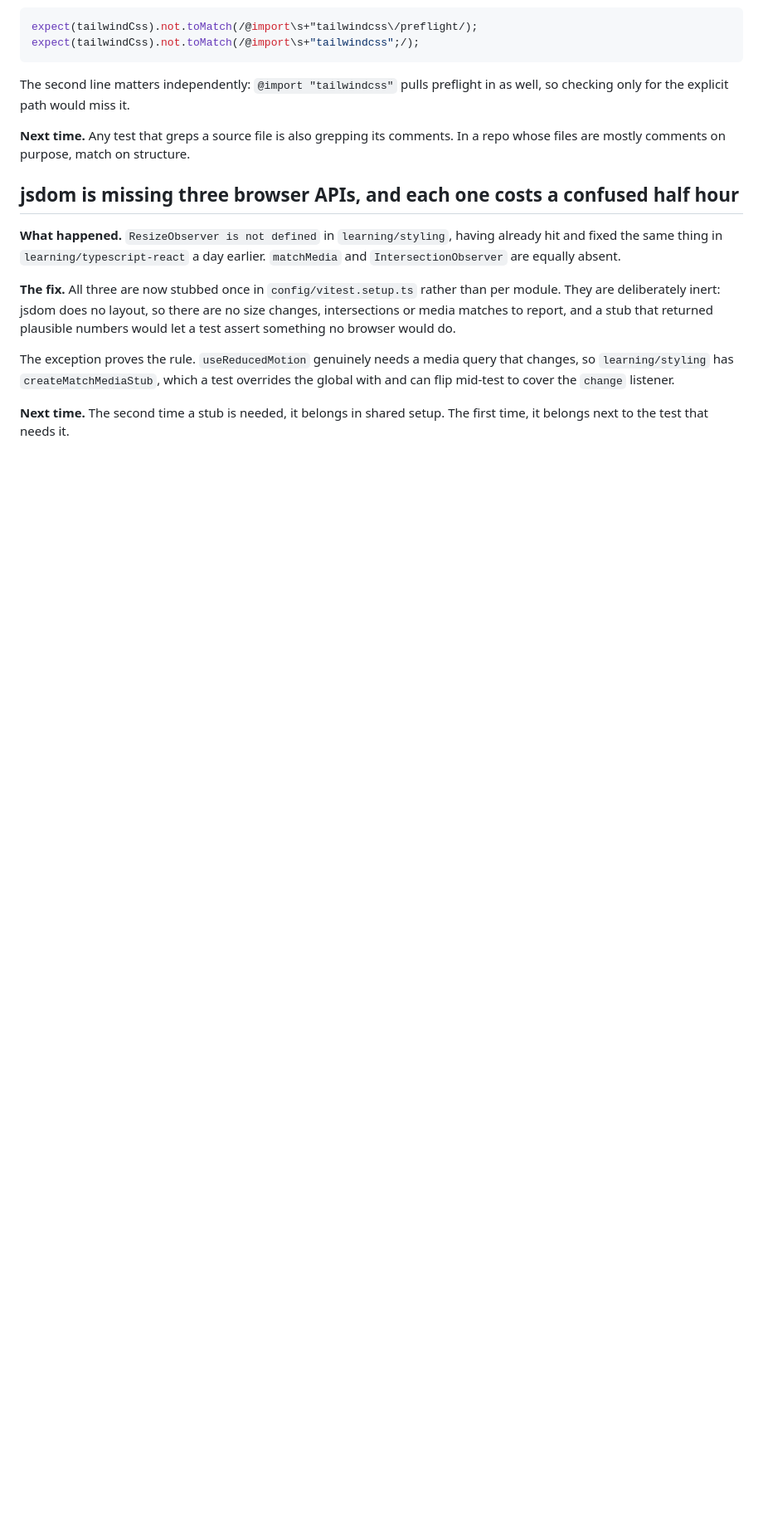
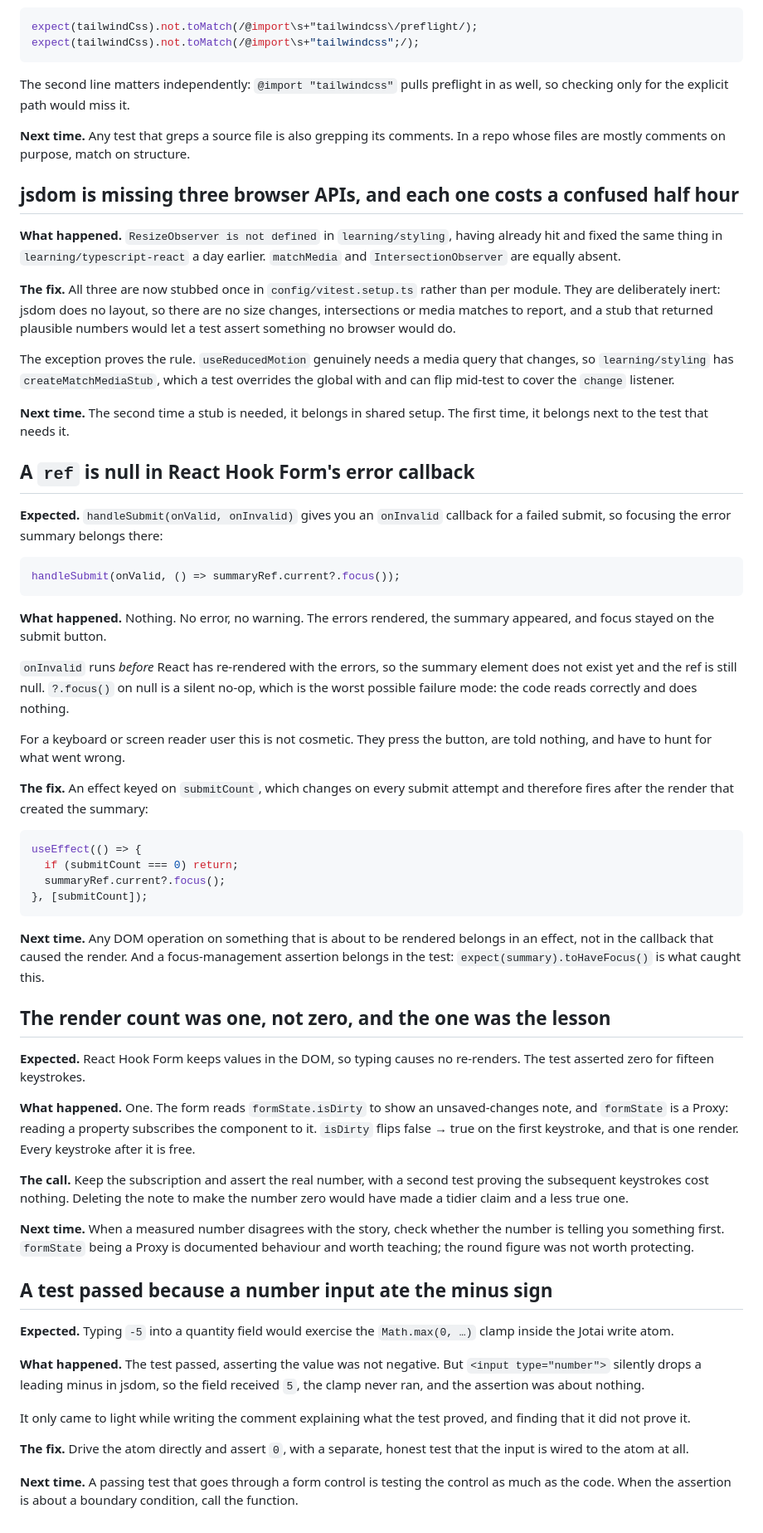
Before and after one commit to alexvervloet/learn-frontend-engineering, a Markdown page: LESSONS.md, the part around the change. Shown at 83% size. GitHub-like rendering; blank space fills up the shorter version.

Commit message:
docs: record the forms and state-management lessons

````diff
--- a/LESSONS.md
+++ b/LESSONS.md
@@ -306,3 +306,76 @@ overrides the global with and can flip mid-test to cover the `change` listener.
 
 **Next time.** The second time a stub is needed, it belongs in shared setup.
 The first time, it belongs next to the test that needs it.
+
+## A `ref` is null in React Hook Form's error callback
+
+**Expected.** `handleSubmit(onValid, onInvalid)` gives you an `onInvalid`
+callback for a failed submit, so focusing the error summary belongs there:
+
+```tsx
+handleSubmit(onValid, () => summaryRef.current?.focus());
+```
+
+**What happened.** Nothing. No error, no warning. The errors rendered, the
+summary appeared, and focus stayed on the submit button.
+
+`onInvalid` runs _before_ React has re-rendered with the errors, so the summary
+element does not exist yet and the ref is still null. `?.focus()` on null is a
+silent no-op, which is the worst possible failure mode: the code reads
+correctly and does nothing.
+
+For a keyboard or screen reader user this is not cosmetic. They press the
+button, are told nothing, and have to hunt for what went wrong.
+
+**The fix.** An effect keyed on `submitCount`, which changes on every submit
+attempt and therefore fires after the render that created the summary:
+
+```tsx
+useEffect(() => {
+  if (submitCount === 0) return;
+  summaryRef.current?.focus();
+}, [submitCount]);
+```
+
+**Next time.** Any DOM operation on something that is about to be rendered
+belongs in an effect, not in the callback that caused the render. And a
+focus-management assertion belongs in the test: `expect(summary).toHaveFocus()`
+is what caught this.
+
+## The render count was one, not zero, and the one was the lesson
+
+**Expected.** React Hook Form keeps values in the DOM, so typing causes no
+re-renders. The test asserted zero for fifteen keystrokes.
+
+**What happened.** One. The form reads `formState.isDirty` to show an
+unsaved-changes note, and `formState` is a Proxy: reading a property subscribes
+the component to it. `isDirty` flips false → true on the first keystroke, and
+that is one render. Every keystroke after it is free.
+
+**The call.** Keep the subscription and assert the real number, with a second
+test proving the subsequent keystrokes cost nothing. Deleting the note to make
+the number zero would have made a tidier claim and a less true one.
+
+**Next time.** When a measured number disagrees with the story, check whether
+the number is telling you something first. `formState` being a Proxy is
+documented behaviour and worth teaching; the round figure was not worth
+protecting.
+
+## A test passed because a number input ate the minus sign
+
+**Expected.** Typing `-5` into a quantity field would exercise the
+`Math.max(0, …)` clamp inside the Jotai write atom.
+
+**What happened.** The test passed, asserting the value was not negative. But
+`<input type="number">` silently drops a leading minus in jsdom, so the field
+received `5`, the clamp never ran, and the assertion was about nothing.
+
+It only came to light while writing the comment explaining what the test
+proved, and finding that it did not prove it.
+
+**The fix.** Drive the atom directly and assert `0`, with a separate, honest
+test that the input is wired to the atom at all.
+
+**Next time.** A passing test that goes through a form control is testing the
+control as much as the code. When the assertion is about a boundary condition,
+call the function.
````
